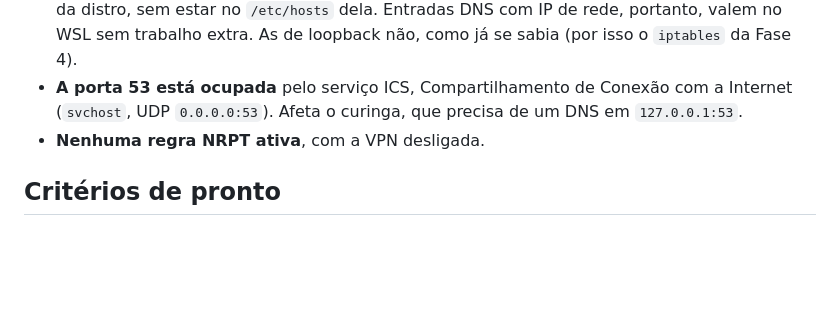
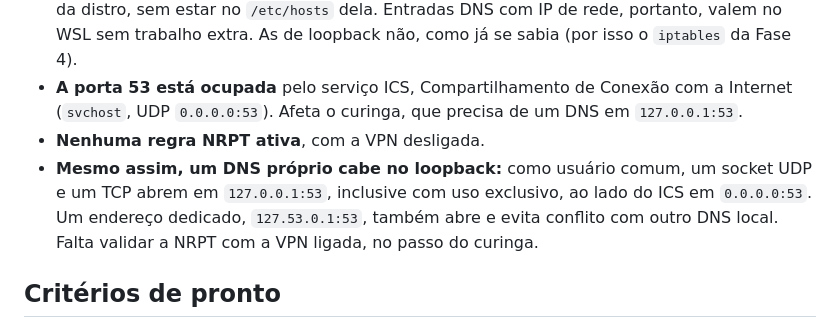
Before and after one commit to lucassm02/severino, a Markdown page: docs/specs/fase-6-dns-e-extras.md, the part around the change. Drawn GitHub-style; blank space fills up the shorter version.

Commit message:
docs: record the port 53 check for phase 6

```diff
--- a/docs/specs/fase-6-dns-e-extras.md
+++ b/docs/specs/fase-6-dns-e-extras.md
@@ -20,6 +20,7 @@ Consultas só de leitura, em 2026-10-10:
 - **O WSL já enxerga o hosts do Windows.** A distro usa o túnel de DNS do WSL (`nameserver 10.255.255.254`, WSL 3.0.1). Um nome do hosts do Windows resolveu para o mesmo IP dentro da distro, sem estar no `/etc/hosts` dela. Entradas DNS com IP de rede, portanto, valem no WSL sem trabalho extra. As de loopback não, como já se sabia (por isso o `iptables` da Fase 4).
 - **A porta 53 está ocupada** pelo serviço ICS, Compartilhamento de Conexão com a Internet (`svchost`, UDP `0.0.0.0:53`). Afeta o curinga, que precisa de um DNS em `127.0.0.1:53`.
 - **Nenhuma regra NRPT ativa**, com a VPN desligada.
+- **Mesmo assim, um DNS próprio cabe no loopback:** como usuário comum, um socket UDP e um TCP abrem em `127.0.0.1:53`, inclusive com uso exclusivo, ao lado do ICS em `0.0.0.0:53`. Um endereço dedicado, `127.53.0.1:53`, também abre e evita conflito com outro DNS local. Falta validar a NRPT com a VPN ligada, no passo do curinga.
 
 ## Critérios de pronto
 
```
